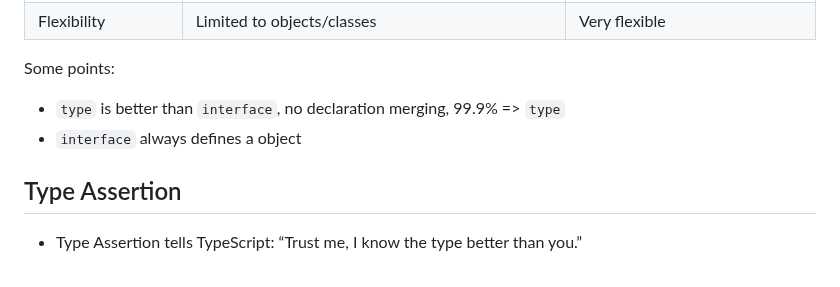
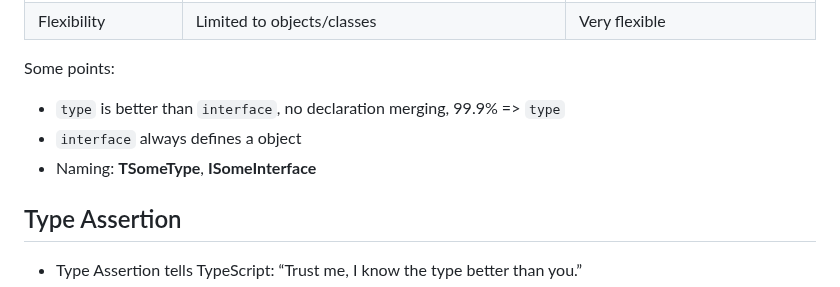
Before and after one commit to MArhamAA1422/b6-learning, a Markdown page: ts/basics.md, the part around the change. Drawn GitHub-style.

```diff
--- a/ts/basics.md
+++ b/ts/basics.md
@@ -329,6 +329,7 @@ Flexibility	| Limited to objects/classes	| Very flexible
 Some points:
 - `type` is better than `interface`, no declaration merging, 99.9% => `type`
 - `interface` always defines a object
+- Naming: **TSomeType**, **ISomeInterface**
 
 ## Type Assertion
 - Type Assertion tells TypeScript: “Trust me, I know the type better than you.”
```
